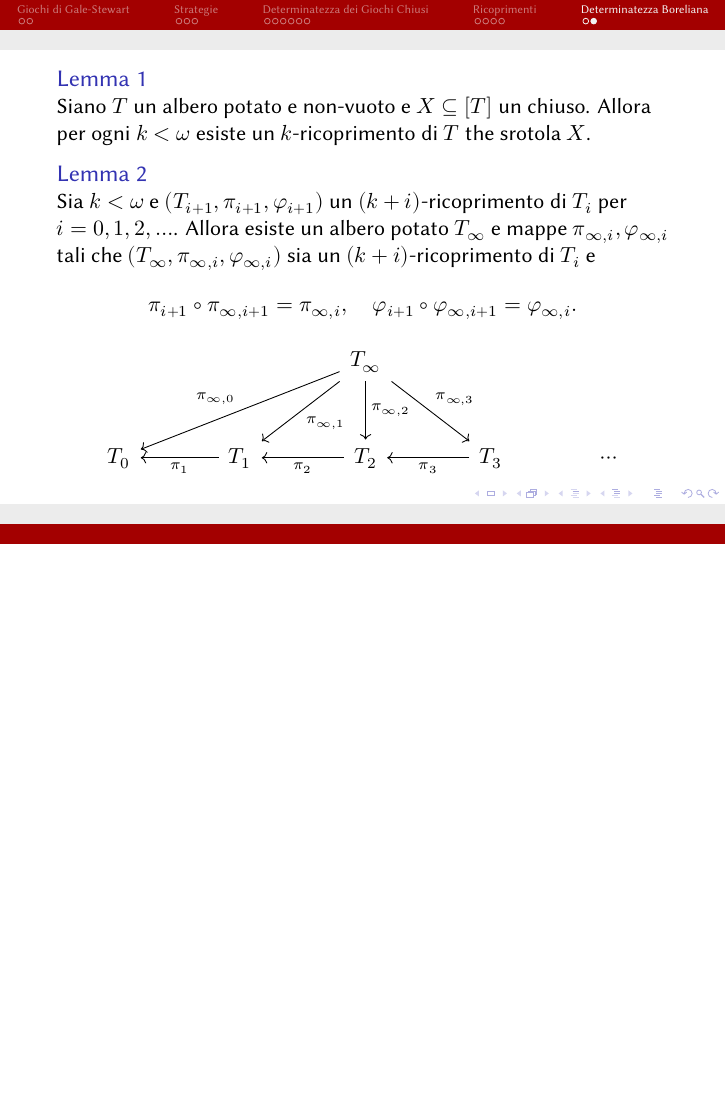
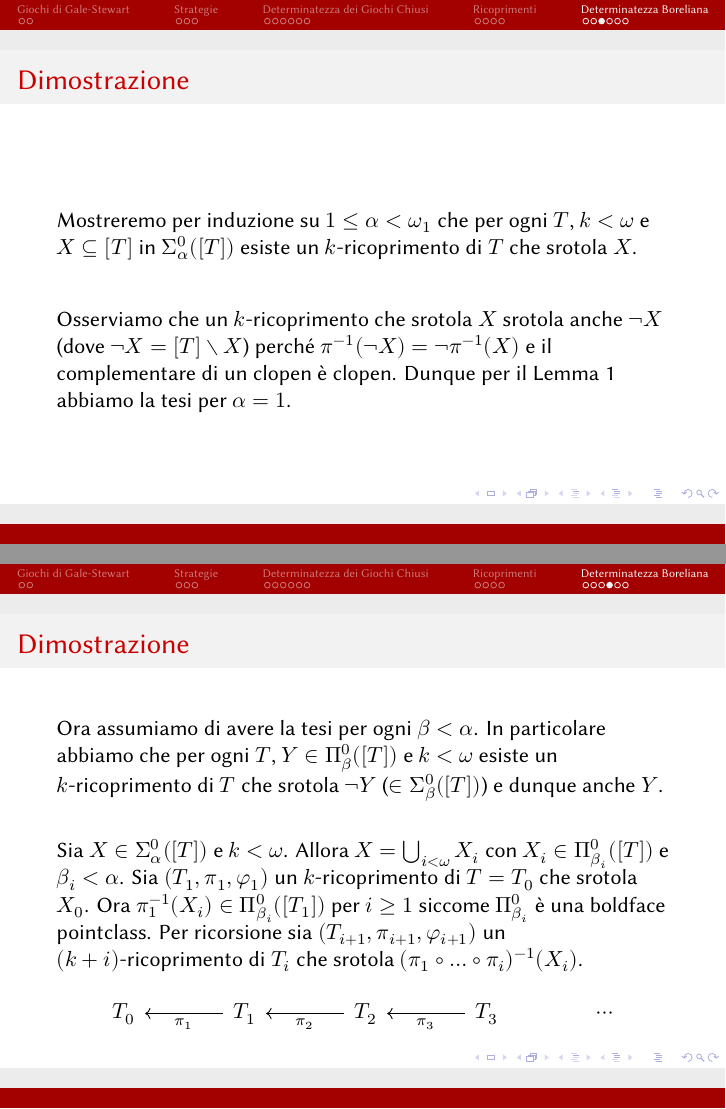
Before and after one commit to grastello/borel-determinacy, LaTeX slides (main.tex): page 34 of 34 before the commit and pages 36 and 38 of 41 after it, the two joined at a grey line, the shorter picture padded with empty space. Compiled offline with XeLaTeX.

Commit message:
fix wording

```diff
--- a/main.tex
+++ b/main.tex
@@ -296,3 +296,49 @@
   \end{block}
 \end{frame}
 
+\begin{frame}{Dimostrazione}
+  \begin{block}{}
+    Mostreremo per induzione su \(1 \leq \alpha < \omega_1\) che per ogni \(T\), \(k < \omega\) e \(X \subseteq [T]\) in \(\Sigma^0_\alpha([T])\) esiste un \(k\)-ricoprimento di \(T\) che srotola \(X\).
+  \end{block}
+  \pause
+  \begin{block}{}
+    Osserviamo che un \(k\)-ricoprimento che srotola \(X\) srotola anche \(\neg X\) (dove \(\neg X = [T] \setminus X\)) perché \(\pi^{-1}(\neg X) = \neg\pi^{-1}(X)\) e il complementare di un clopen è clopen.
+    Dunque per il Lemma 1 abbiamo la tesi per \(\alpha = 1\).
+  \end{block}
+  \end{frame}
+
+\begin{frame}{Dimostrazione}
+  \begin{block}{}
+    Ora assumiamo di avere la tesi per ogni \(\beta < \alpha\).
+    In particolare abbiamo che per ogni \(T\), \(Y \in \Pi^0_\beta([T])\) e \(k < \omega\) esiste un \(k\)-ricoprimento di \(T\) che srotola \(\neg Y\) (\(\in \Sigma^0_\beta([T])\)) e dunque anche \(Y\).
+  \end{block}
+  \pause
+  \begin{block}{}
+    Sia \(X \in \Sigma^0_\alpha([T])\) e \(k < \omega\).
+    Allora \(X = \bigcup_{i<\omega}X_i\) con \(X_i \in \Pi^0_{\beta_i}([T])\) e \(\beta_i < \alpha\).
+    Sia \((T_1, \pi_1, \varphi_1)\) un \(k\)-ricoprimento di \(T = T_0\) che srotola \(X_0\).
+    Ora \(\pi_1^{-1}(X_i) \in \Pi^0_{\beta_i}([T_1])\) per \(i \geq 1\) siccome \(\Pi^0_{\beta_i}\) è una boldface pointclass.
+    Per ricorsione sia \((T_{i+1}, \pi_{i+1}, \varphi_{i+1})\) un \((k+i)\)-ricoprimento di \(T_i\) che srotola \((\pi_1 \circ \ldots \circ \pi_i)^{-1}(X_i)\).
+    \begin{equation*}
+      \begin{tikzcd}[sep = large, ampersand replacement=\&]
+        T_0 \& T_1 \ar[l, "\pi_1"] \& T_2 \ar[l, "\pi_2"] \& T_3 \ar[l, "\pi_3"] \& \cdots
+      \end{tikzcd}
+    \end{equation*}
+  \end{block}
+\end{frame}
+
+\begin{frame}{Dimostrazione}
+  \begin{block}{}
+    Ora, per il Lemma 2, sia \((T_\infty, \pi_{\infty, i}, \varphi_{\infty, i})_{i<\omega}\) il limite.
+    Osserviamo che \((T_\infty, \pi_{\infty, 0}, \varphi_{\infty, 0})\) srotola ogni \(X_i\).
+  \end{block}
+  \pause
+  \begin{block}{}
+    Infatti per ogni \(i < \omega\) abbiamo
+    \begin{align*}
+      \pi_{\infty, 0}^{-1}(X_i) &= (\pi_1 \circ \ldots \circ \pi_{i+1} \circ \pi_{\infty, i+1})^{-1}(X_i) \\
+                         &= \pi_{\infty, i+1}^{-1}(\pi_{i+1}^{-1}((\pi_1 \circ \ldots \circ \pi_i)^{-1}(X_i)))
+    \end{align*}
+    ma \(\pi_{i+1}^{-1}((\pi_1 \circ \ldots \circ \pi_i)^{-1}(X_i))\) è un clopen per definizione di \(\pi_{i+1}\) e \(\pi_{\infty, i+1}\) è continua dunque \(\pi_{\infty, 0}^{-1}(X_i)\) è clopen.
+  \end{block}
+\end{frame}
```
Also changed, not shown: main.pdf, main.tex (11 more changed lines).
